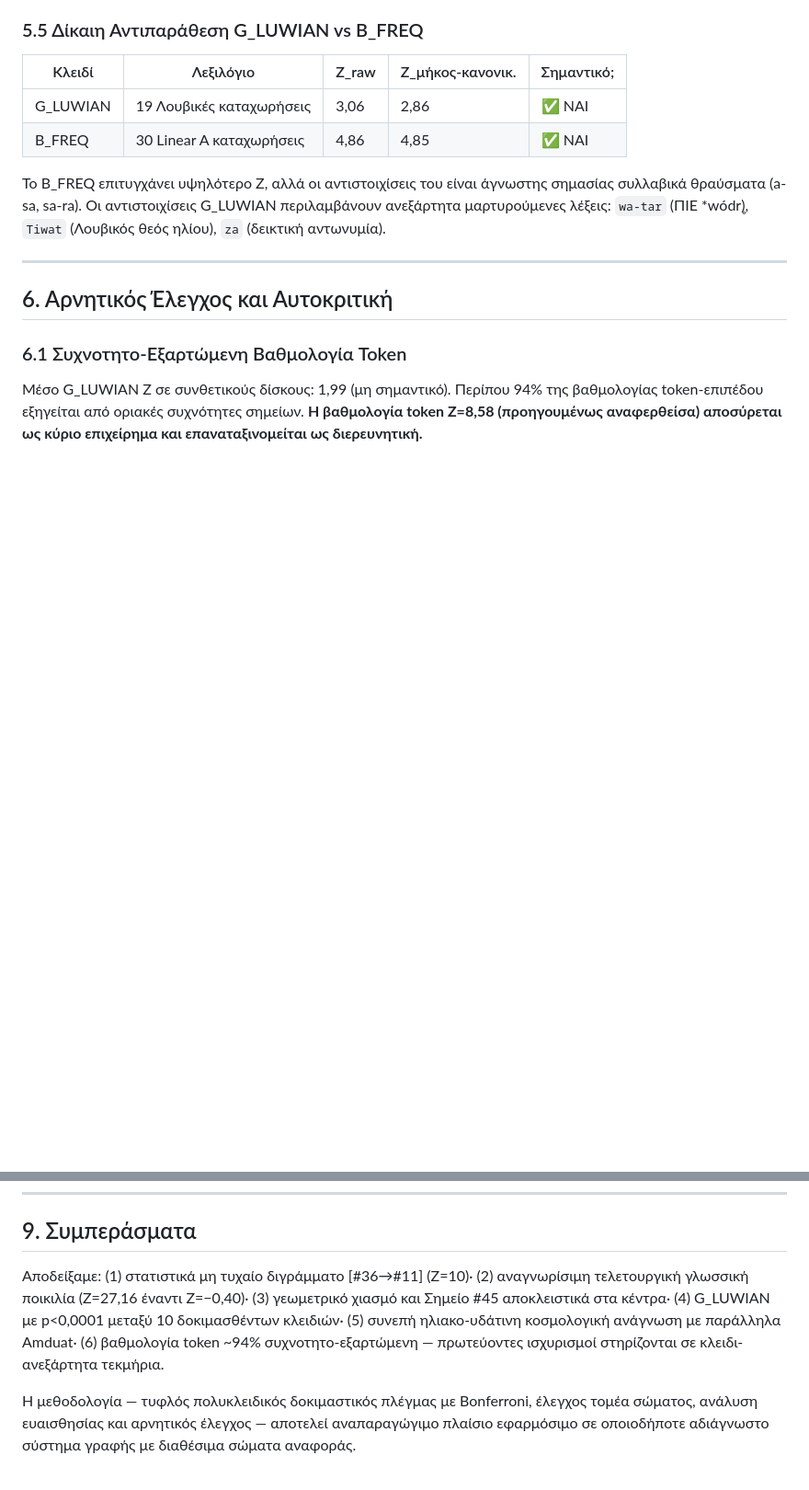
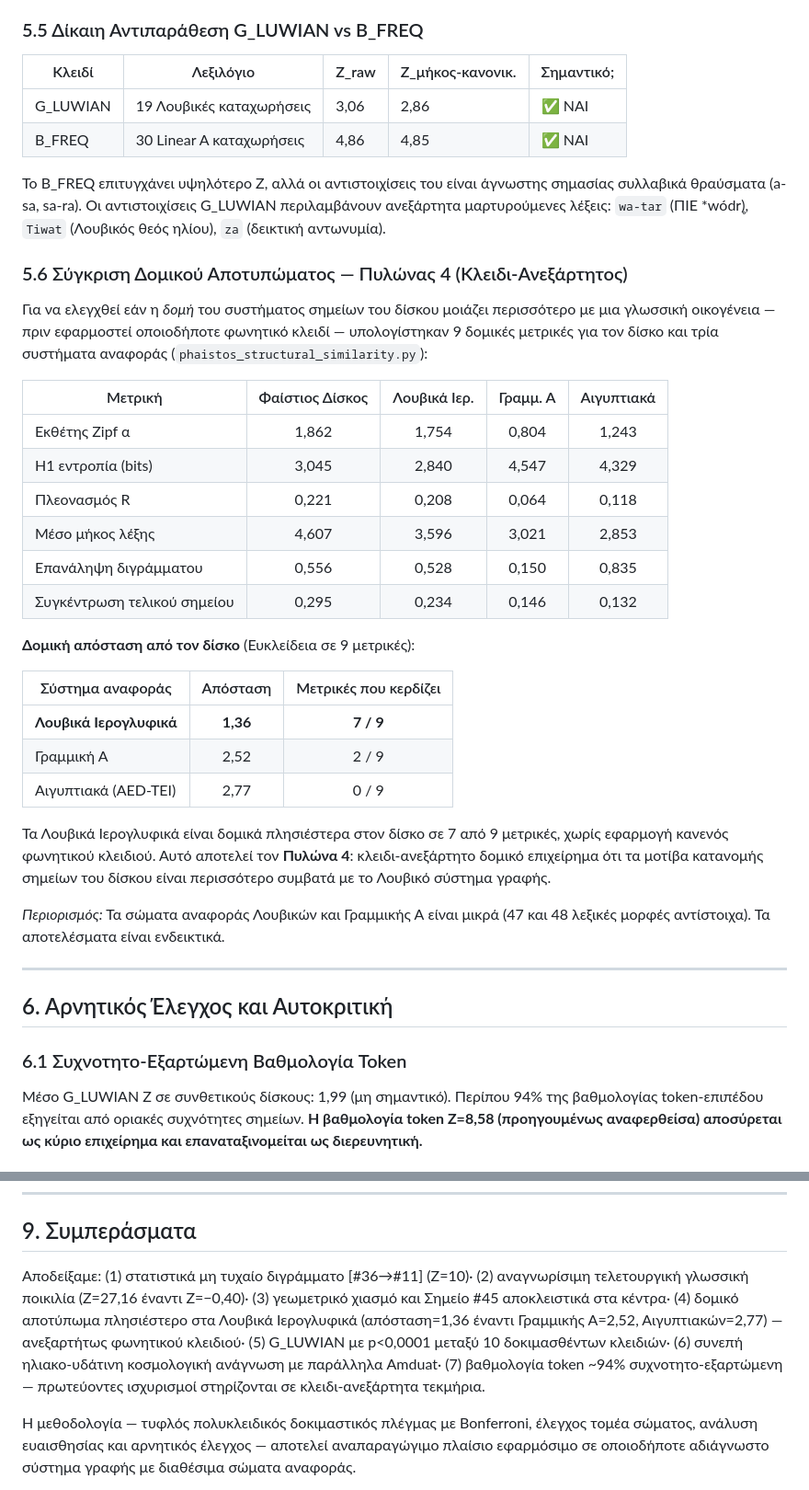
Before and after one commit to 12aiko55/phaistos-disc-analysis, a Markdown page: PAPER_EL.md, 2 parts joined by grey strips. Shown at 92% size. Rendered like a GitHub page; blank space fills up the shorter version.

```diff
--- a/PAPER_EL.md
+++ b/PAPER_EL.md
@@ -174,6 +174,31 @@ B30 = [45, 36, 11, 2, 6]
 
 Το B_FREQ επιτυγχάνει υψηλότερο Z, αλλά οι αντιστοιχίσεις του είναι άγνωστης σημασίας συλλαβικά θραύσματα (a-sa, sa-ra). Οι αντιστοιχίσεις G_LUWIAN περιλαμβάνουν ανεξάρτητα μαρτυρούμενες λέξεις: `wa-tar` (ΠΙΕ *wódr̥), `Tiwat` (Λουβικός θεός ηλίου), `za` (δεικτική αντωνυμία).
 
+### 5.6 Σύγκριση Δομικού Αποτυπώματος — Πυλώνας 4 (Κλειδι-Ανεξάρτητος)
+
+Για να ελεγχθεί εάν η *δομή* του συστήματος σημείων του δίσκου μοιάζει περισσότερο με μια γλωσσική οικογένεια — πριν εφαρμοστεί οποιοδήποτε φωνητικό κλειδί — υπολογίστηκαν 9 δομικές μετρικές για τον δίσκο και τρία συστήματα αναφοράς (`phaistos_structural_similarity.py`):
+
+| Μετρική | Φαίστιος Δίσκος | Λουβικά Ιερ. | Γραμμ. Α | Αιγυπτιακά |
+|---------|:---------------:|:------------:|:--------:|:----------:|
+| Εκθέτης Zipf α | 1,862 | 1,754 | 0,804 | 1,243 |
+| H1 εντροπία (bits) | 3,045 | 2,840 | 4,547 | 4,329 |
+| Πλεονασμός R | 0,221 | 0,208 | 0,064 | 0,118 |
+| Μέσο μήκος λέξης | 4,607 | 3,596 | 3,021 | 2,853 |
+| Επανάληψη διγράμματου | 0,556 | 0,528 | 0,150 | 0,835 |
+| Συγκέντρωση τελικού σημείου | 0,295 | 0,234 | 0,146 | 0,132 |
+
+**Δομική απόσταση από τον δίσκο** (Ευκλείδεια σε 9 μετρικές):
+
+| Σύστημα αναφοράς | Απόσταση | Μετρικές που κερδίζει |
+|------------------|:--------:|:---------------------:|
+| **Λουβικά Ιερογλυφικά** | **1,36** | **7 / 9** |
+| Γραμμική Α | 2,52 | 2 / 9 |
+| Αιγυπτιακά (AED-TEI) | 2,77 | 0 / 9 |
+
+Τα Λουβικά Ιερογλυφικά είναι δομικά πλησιέστερα στον δίσκο σε 7 από 9 μετρικές, χωρίς εφαρμογή κανενός φωνητικού κλειδιού. Αυτό αποτελεί τον **Πυλώνα 4**: κλειδι-ανεξάρτητο δομικό επιχείρημα ότι τα μοτίβα κατανομής σημείων του δίσκου είναι περισσότερο συμβατά με το Λουβικό σύστημα γραφής.
+
+*Περιορισμός:* Τα σώματα αναφοράς Λουβικών και Γραμμικής Α είναι μικρά (47 και 48 λεξικές μορφές αντίστοιχα). Τα αποτελέσματα είναι ενδεικτικά.
+
 ---
 
 ## 6. Αρνητικός Έλεγχος και Αυτοκριτική
@@ -216,7 +241,7 @@ B30 = [45, 36, 11, 2, 6]
 
 ## 9. Συμπεράσματα
 
-Αποδείξαμε: (1) στατιστικά μη τυχαίο διγράμματο [#36→#11] (Z=10)· (2) αναγνωρίσιμη τελετουργική γλωσσική ποικιλία (Z=27,16 έναντι Z=−0,40)· (3) γεωμετρικό χιασμό και Σημείο #45 αποκλειστικά στα κέντρα· (4) G_LUWIAN με p<0,0001 μεταξύ 10 δοκιμασθέντων κλειδιών· (5) συνεπή ηλιακο-υδάτινη κοσμολογική ανάγνωση με παράλληλα Amduat· (6) βαθμολογία token ~94% συχνοτητο-εξαρτώμενη — πρωτεύοντες ισχυρισμοί στηρίζονται σε κλειδι-ανεξάρτητα τεκμήρια.
+Αποδείξαμε: (1) στατιστικά μη τυχαίο διγράμματο [#36→#11] (Z=10)· (2) αναγνωρίσιμη τελετουργική γλωσσική ποικιλία (Z=27,16 έναντι Z=−0,40)· (3) γεωμετρικό χιασμό και Σημείο #45 αποκλειστικά στα κέντρα· (4) δομικό αποτύπωμα πλησιέστερο στα Λουβικά Ιερογλυφικά (απόσταση=1,36 έναντι Γραμμικής Α=2,52, Αιγυπτιακών=2,77) — ανεξαρτήτως φωνητικού κλειδιού· (5) G_LUWIAN με p<0,0001 μεταξύ 10 δοκιμασθέντων κλειδιών· (6) συνεπή ηλιακο-υδάτινη κοσμολογική ανάγνωση με παράλληλα Amduat· (7) βαθμολογία token ~94% συχνοτητο-εξαρτώμενη — πρωτεύοντες ισχυρισμοί στηρίζονται σε κλειδι-ανεξάρτητα τεκμήρια.
 
 Η μεθοδολογία — τυφλός πολυκλειδικός δοκιμαστικός πλέγμας με Bonferroni, έλεγχος τομέα σώματος, ανάλυση ευαισθησίας και αρνητικός έλεγχος — αποτελεί αναπαραγώγιμο πλαίσιο εφαρμόσιμο σε οποιοδήποτε αδιάγνωστο σύστημα γραφής με διαθέσιμα σώματα αναφοράς.
 
```
Also changed, not shown: PAPER_EN.md (+30 -4 lines).
